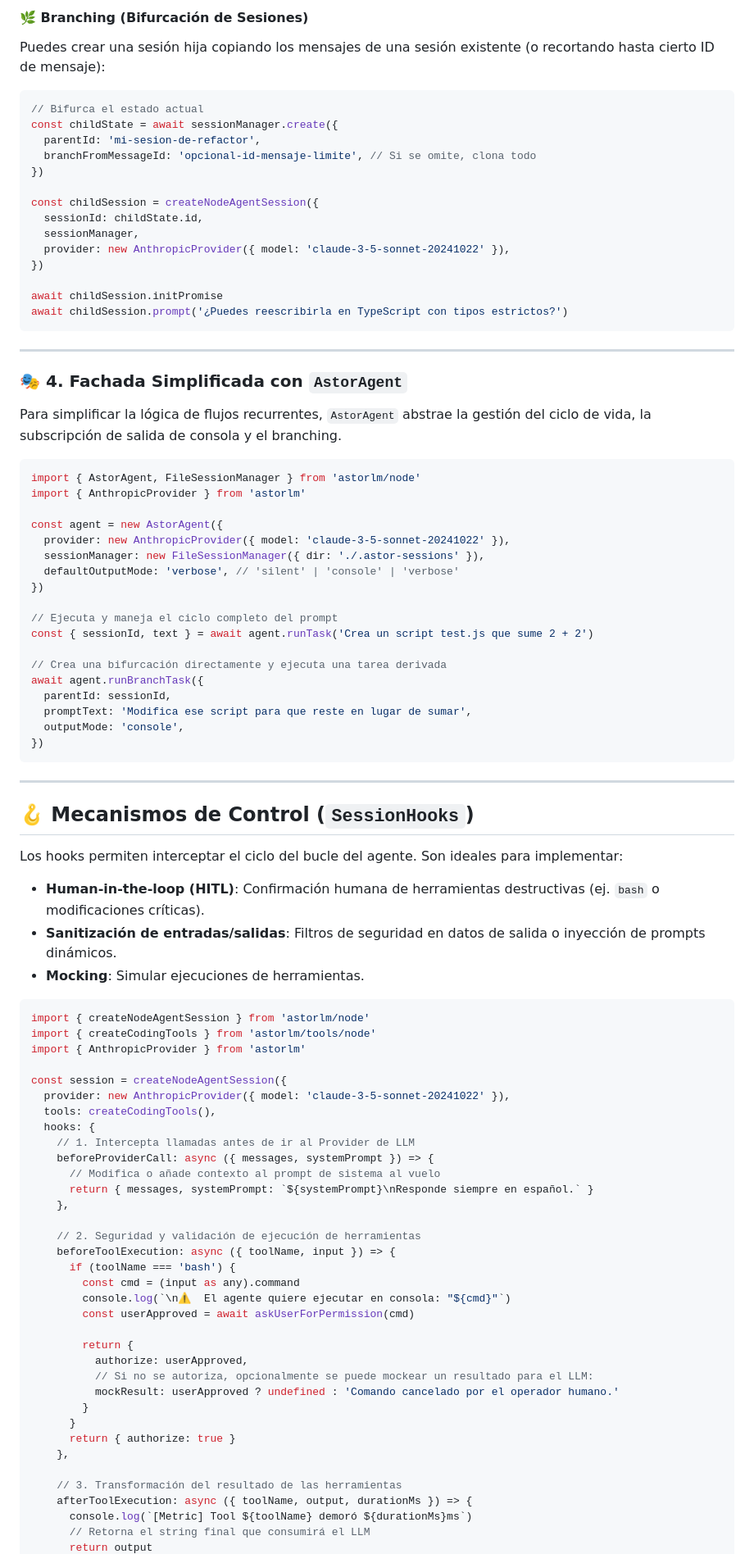
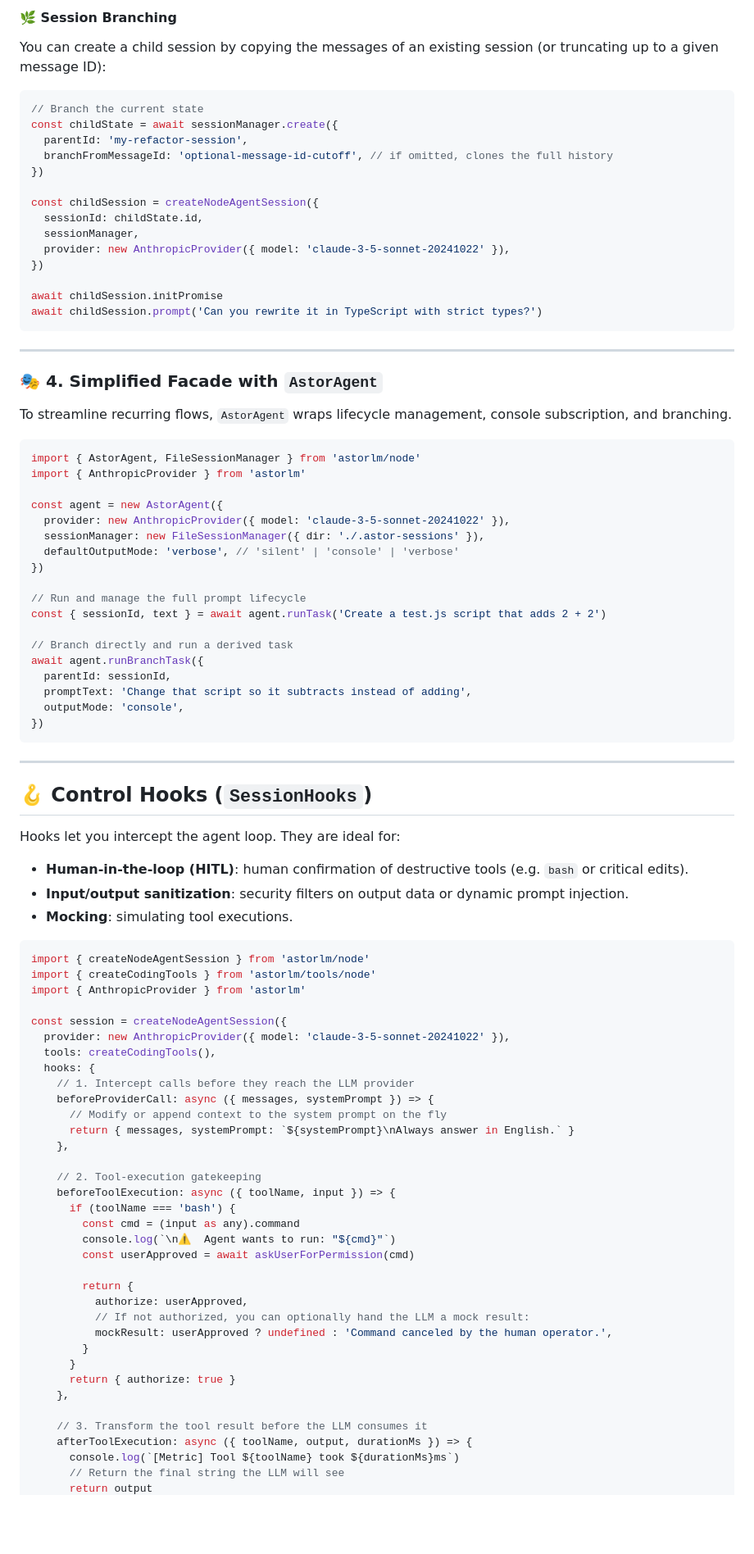
Before and after one commit to aralde/astorLM, a Markdown page: README.md, the part around one of its changes. Shown at 82% size. Rendered like a GitHub page; blank space fills up the shorter version.

````diff
--- a/README.md
+++ b/README.md
@@ -188,13 +188,13 @@ await session.prompt('Escribe una función fibonacci optimizada.')
 ```
 
-#### 🌿 Branching (Bifurcación de Sesiones)
-Puedes crear una sesión hija copiando los mensajes de una sesión existente (o recortando hasta cierto ID de mensaje):
+#### 🌿 Session Branching
+You can create a child session by copying the messages of an existing session (or truncating up to a given message ID):
 
 ```typescript
-// Bifurca el estado actual
+// Branch the current state
 const childState = await sessionManager.create({
-  parentId: 'mi-sesion-de-refactor',
-  branchFromMessageId: 'opcional-id-mensaje-limite', // Si se omite, clona todo
+  parentId: 'my-refactor-session',
+  branchFromMessageId: 'optional-message-id-cutoff', // if omitted, clones the full history
 })
 
 const childSession = createNodeAgentSession({
@@ -204,13 +204,13 @@ const childSession = createNodeAgentSession({
 })
 
 await childSession.initPromise
-await childSession.prompt('¿Puedes reescribirla en TypeScript con tipos estrictos?')
+await childSession.prompt('Can you rewrite it in TypeScript with strict types?')
 ```
 
 ---
 
-### 🎭 4. Fachada Simplificada con `AstorAgent`
-Para simplificar la lógica de flujos recurrentes, `AstorAgent` abstrae la gestión del ciclo de vida, la subscripción de salida de consola y el branching.
+### 🎭 4. Simplified Facade with `AstorAgent`
+To streamline recurring flows, `AstorAgent` wraps lifecycle management, console subscription, and branching.
 
 ```typescript
 import { AstorAgent, FileSessionManager } from 'astorlm/node'
@@ -222,25 +222,25 @@ const agent = new AstorAgent({
   defaultOutputMode: 'verbose', // 'silent' | 'console' | 'verbose'
 })
 
-// Ejecuta y maneja el ciclo completo del prompt
-const { sessionId, text } = await agent.runTask('Crea un script test.js que sume 2 + 2')
+// Run and manage the full prompt lifecycle
+const { sessionId, text } = await agent.runTask('Create a test.js script that adds 2 + 2')
 
-// Crea una bifurcación directamente y ejecuta una tarea derivada
+// Branch directly and run a derived task
 await agent.runBranchTask({
   parentId: sessionId,
-  promptText: 'Modifica ese script para que reste en lugar de sumar',
+  promptText: 'Change that script so it subtracts instead of adding',
   outputMode: 'console',
 })
 ```
 
 ---
 
-## 🪝 Mecanismos de Control (`SessionHooks`)
+## 🪝 Control Hooks (`SessionHooks`)
 
-Los hooks permiten interceptar el ciclo del bucle del agente. Son ideales para implementar:
-* **Human-in-the-loop (HITL)**: Confirmación humana de herramientas destructivas (ej. `bash` o modificaciones críticas).
-* **Sanitización de entradas/salidas**: Filtros de seguridad en datos de salida o inyección de prompts dinámicos.
-* **Mocking**: Simular ejecuciones de herramientas.
+Hooks let you intercept the agent loop. They are ideal for:
+* **Human-in-the-loop (HITL)**: human confirmation of destructive tools (e.g. `bash` or critical edits).
+* **Input/output sanitization**: security filters on output data or dynamic prompt injection.
+* **Mocking**: simulating tool executions.
 
 ```typescript
 import { createNodeAgentSession } from 'astorlm/node'
@@ -251,30 +251,30 @@ const session = createNodeAgentSession({
   provider: new AnthropicProvider({ model: 'claude-3-5-sonnet-20241022' }),
   tools: createCodingTools(),
   hooks: {
-    // 1. Intercepta llamadas antes de ir al Provider de LLM
+    // 1. Intercept calls before they reach the LLM provider
     beforeProviderCall: async ({ messages, systemPrompt }) => {
-      // Modifica o añade contexto al prompt de sistema al vuelo
-      return { messages, systemPrompt: `${systemPrompt}\nResponde siempre en español.` }
+      // Modify or append context to the system prompt on the fly
+      return { messages, systemPrompt: `${systemPrompt}\nAlways answer in English.` }
     },
 
-    // 2. Seguridad y validación de ejecución de herramientas
+    // 2. Tool-execution gatekeeping
     beforeToolExecution: async ({ toolName, input }) => {
       if (toolName === 'bash') {
         const cmd = (input as any).command
-        console.log(`\n⚠️  El agente quiere ejecutar en consola: "${cmd}"`)
+        console.log(`\n⚠️  Agent wants to run: "${cmd}"`)
         const userApproved = await askUserForPermission(cmd)
 
         return {
           authorize: userApproved,
-          // Si no se autoriza, opcionalmente se puede mockear un resultado para el LLM:
-          mockResult: userApproved ? undefined : 'Comando cancelado por el operador humano.'
+          // If not authorized, you can optionally hand the LLM a mock result:
+          mockResult: userApproved ? undefined : 'Command canceled by the human operator.',
         }
       }
       return { authorize: true }
     },
 
-    // 3. Transformación del resultado de las herramientas
+    // 3. Transform the tool result before the LLM consumes it
     afterToolExecution: async ({ toolName, output, durationMs }) => {
-      console.log(`[Metric] Tool ${toolName} demoró ${durationMs}ms`)
-      // Retorna el string final que consumirá el LLM
+      console.log(`[Metric] Tool ${toolName} took ${durationMs}ms`)
+      // Return the final string the LLM will see
       return output
````
Also changed, not shown: other parts of README.md (+69 -69 lines).
